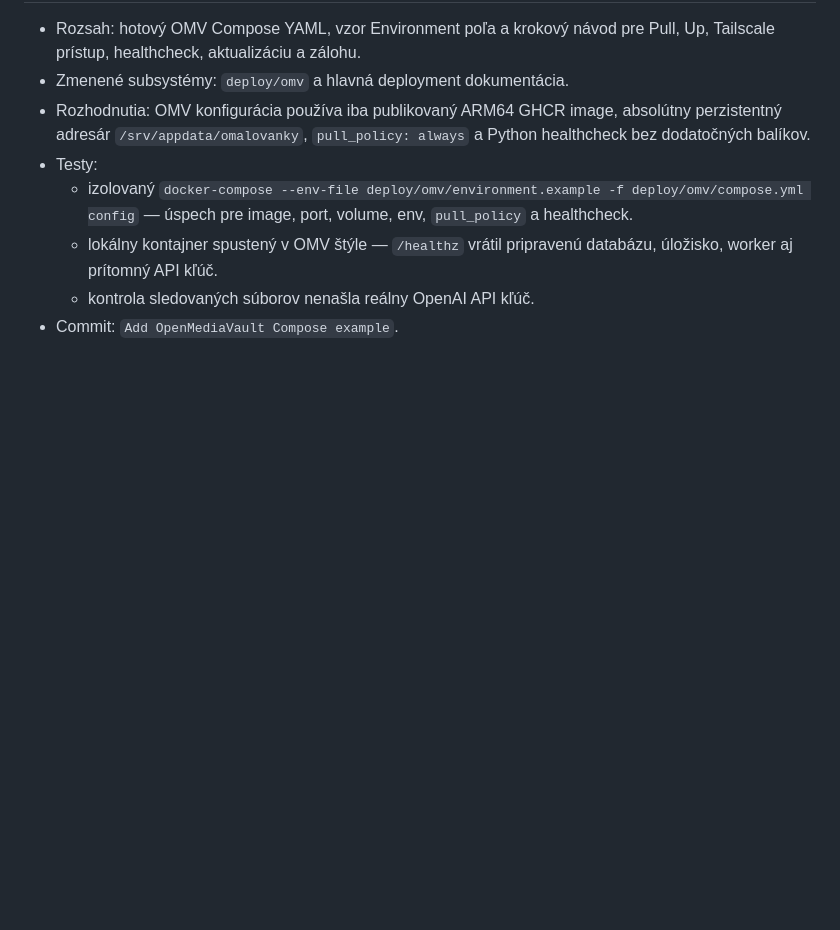
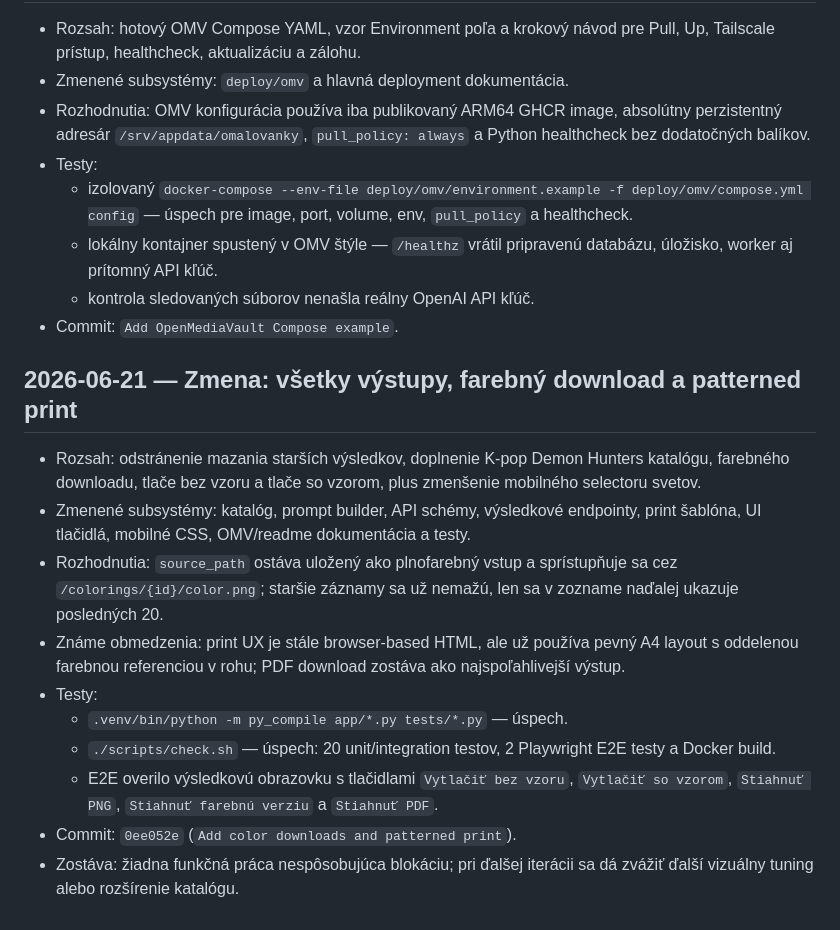
Before and after one commit to mattonik/omalovanky, a Markdown page: IMPLEMENTATION.md, the part around the change. Drawn GitHub-style; blank space fills up the shorter version.

Commit message:
Record patterned print milestone

```diff
--- a/IMPLEMENTATION.md
+++ b/IMPLEMENTATION.md
@@ -101,3 +101,16 @@
   - lokálny kontajner spustený v OMV štýle — `/healthz` vrátil pripravenú databázu, úložisko, worker aj prítomný API kľúč.
   - kontrola sledovaných súborov nenašla reálny OpenAI API kľúč.
 - Commit: `Add OpenMediaVault Compose example`.
+
+## 2026-06-21 — Zmena: všetky výstupy, farebný download a patterned print
+
+- Rozsah: odstránenie mazania starších výsledkov, doplnenie K-pop Demon Hunters katalógu, farebného downloadu, tlače bez vzoru a tlače so vzorom, plus zmenšenie mobilného selectoru svetov.
+- Zmenené subsystémy: katalóg, prompt builder, API schémy, výsledkové endpointy, print šablóna, UI tlačidlá, mobilné CSS, OMV/readme dokumentácia a testy.
+- Rozhodnutia: `source_path` ostáva uložený ako plnofarebný vstup a sprístupňuje sa cez `/colorings/{id}/color.png`; staršie záznamy sa už nemažú, len sa v zozname naďalej ukazuje posledných 20.
+- Známe obmedzenia: print UX je stále browser-based HTML, ale už používa pevný A4 layout s oddelenou farebnou referenciou v rohu; PDF download zostáva ako najspoľahlivejší výstup.
+- Testy:
+  - `.venv/bin/python -m py_compile app/*.py tests/*.py` — úspech.
+  - `./scripts/check.sh` — úspech: 20 unit/integration testov, 2 Playwright E2E testy a Docker build.
+  - E2E overilo výsledkovú obrazovku s tlačidlami `Vytlačiť bez vzoru`, `Vytlačiť so vzorom`, `Stiahnuť PNG`, `Stiahnuť farebnú verziu` a `Stiahnuť PDF`.
+- Commit: `0ee052e` (`Add color downloads and patterned print`).
+- Zostáva: žiadna funkčná práca nespôsobujúca blokáciu; pri ďalšej iterácii sa dá zvážiť ďalší vizuálny tuning alebo rozšírenie katalógu.
```
